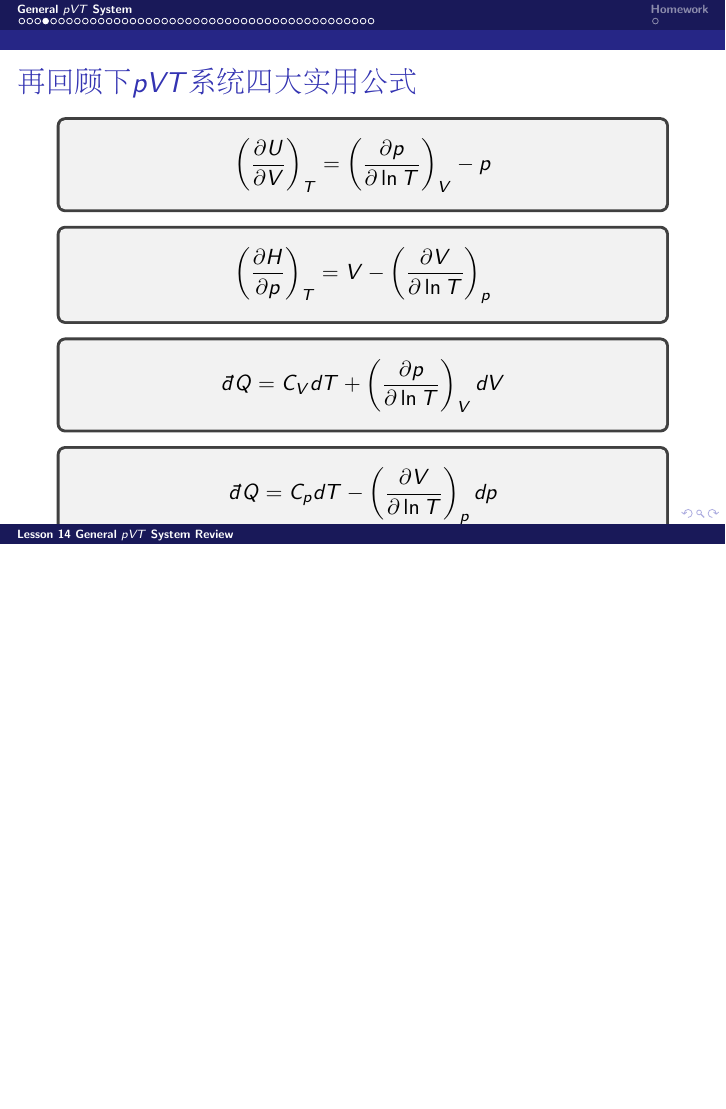
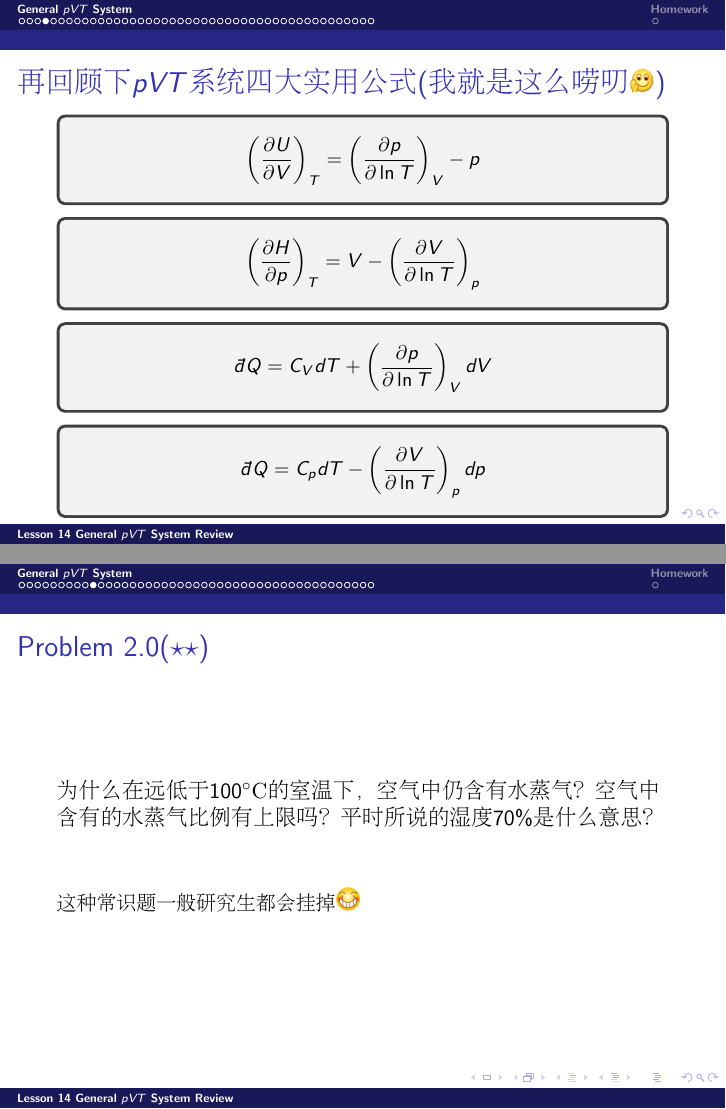
Before and after one commit to zqhuang/SYSU_TD, LaTeX slides (tex/Lecture14_pVTReview.tex): page 6 of 48 before the commit and pages 6 and 12 of 48 after it, the two joined at a grey line, the shorter picture padded with empty space. Compiled offline with pdfLaTeX.

Commit message:
upload L13

```diff
--- a/tex/Lecture14_pVTReview.tex
+++ b/tex/Lecture14_pVTReview.tex
@@ -68,12 +68,15 @@
 
 
 \begin{frame}
-  \chtitle{再回顾下$pVT$系统四大实用公式}
+  \chtitle{再回顾下$pVT$系统四大实用公式(我就是这么唠叨\bye)}
   \bch
+  {
+  \small
   \tbox{$$\pfrac UVT = \pheat - p$$}
   \tbox{$$\pfrac HpT = V - \vheat $$}
   \tbox{$$\dbar Q = C_V dT + \pheat dV$$}
   \tbox{$$\dbar Q = C_p dT - \vheat dp $$}
+  }
   \ech
 \end{frame}
 
@@ -149,6 +152,13 @@ $$ \frac{dT}{dz} =-\frac{\rho g V + \nu\Lambda\frac{dc}{dz}}{C_p} = -\frac{\gamm
   \chtitle{\proid (\stwo)}
   \bch
   为什么在远低于$100\cdeg$的室温下，空气中仍含有水蒸气？空气中含有的水蒸气比例有上限吗？平时所说的湿度70\%是什么意思？
+
+  \skiplines
+
+  \skiplines
+
+  {\small 这种常识题一般研究生都会挂掉\huaixiao}
+
   \ech
 \end{frame}
 
```
Also changed, not shown: Lecture13_IdealGasReview.pdf (added).
